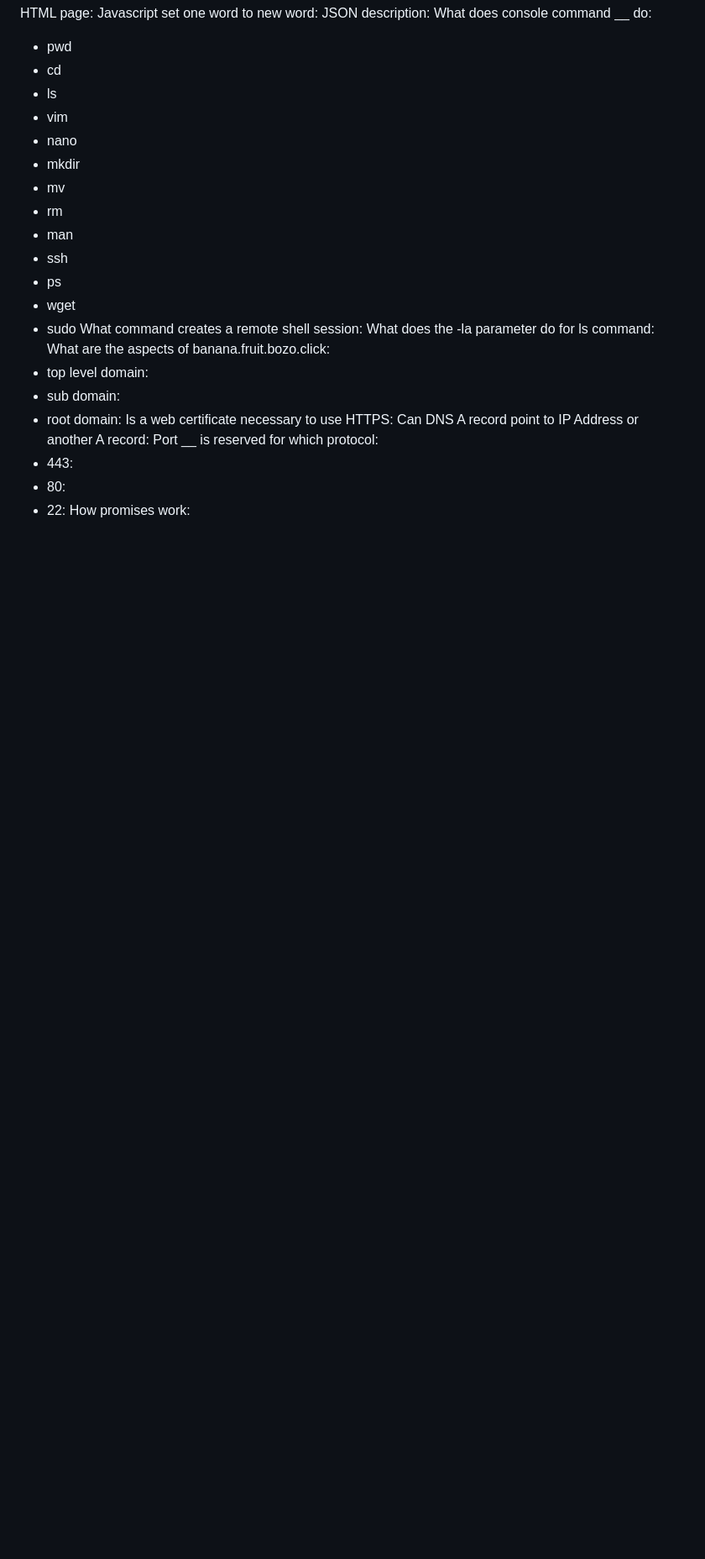
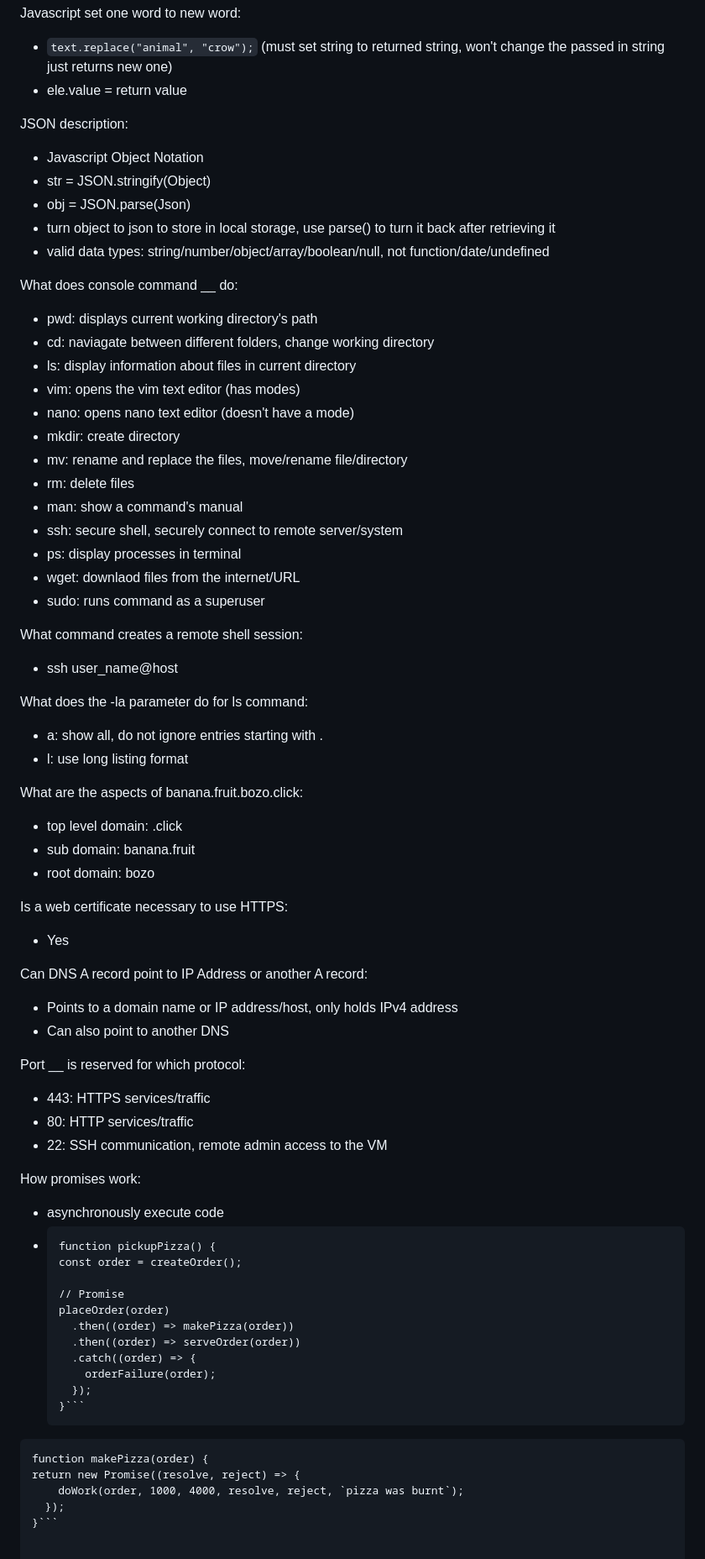
Before and after one commit to MysticKim3/260StartUp, a Markdown page: notes.md, the part around one of its changes. Shown at 84% size. Rendered like a GitHub page; blank space fills up the shorter version.

````diff
--- a/notes.md
+++ b/notes.md
@@ -108,29 +117,70 @@ Tag to include Javascript on HTML page:
 Javascript set one word to new word:
+- ```text.replace("animal", "crow");``` (must set string to returned string, won't change the passed in string just returns new one)
+- ele.value = return value
+
 JSON description:
+- Javascript Object Notation
+- str = JSON.stringify(Object)
+- obj = JSON.parse(Json)
+- turn object to json to store in local storage, use parse() to turn it back after retrieving it
+- valid data types: string/number/object/array/boolean/null, not function/date/undefined
+
 What does console command __ do:
-- pwd
-- cd
-- ls
-- vim
-- nano
-- mkdir
-- mv
-- rm
-- man
-- ssh
-- ps
-- wget
-- sudo
+- pwd: displays current working directory's path
+- cd: naviagate between different folders, change working directory
+- ls: display information about files in current directory
+- vim: opens the vim text editor (has modes)
+- nano: opens nano text editor (doesn't have a mode)
+- mkdir: create directory
+- mv: rename and replace the files, move/rename file/directory
+- rm: delete files
+- man: show a command's manual
+- ssh: secure shell, securely connect to remote server/system
+- ps: display processes in terminal
+- wget: downlaod files from the internet/URL
+- sudo: runs command as a superuser
+
 What command creates a remote shell session:
+- ssh user_name@host
+
 What does the -la parameter do for ls command:
+- a: show all, do not ignore entries starting with .
+- l: use long listing format
+
 What are the aspects of banana.fruit.bozo.click:
-- top level domain:
-- sub domain:
-- root domain:
+- top level domain: .click
+- sub domain: banana.fruit
+- root domain: bozo
+
 Is a web certificate necessary to use HTTPS:
+- Yes
+
 Can DNS A record point to IP Address or another A record:
+- Points to a domain name or IP address/host, only holds IPv4 address
+- Can also point to another DNS
+
 Port __ is reserved for which protocol:
-- 443:
-- 80:
-- 22:
+- 443: HTTPS services/traffic
+- 80: HTTP services/traffic
+- 22: SSH communication, remote admin access to the VM
+
 How promises work:
+- asynchronously execute code
+- ```
+  function pickupPizza() {
+  const order = createOrder();
+
+  // Promise
+  placeOrder(order)
+    .then((order) => makePizza(order))
+    .then((order) => serveOrder(order))
+    .catch((order) => {
+      orderFailure(order);
+    });
+  }```
+```
+function makePizza(order) {
+return new Promise((resolve, reject) => {
+    doWork(order, 1000, 4000, resolve, reject, `pizza was burnt`);
+  });
+}```
````
Also changed, not shown: other parts of notes.md (+9 -0 lines).
